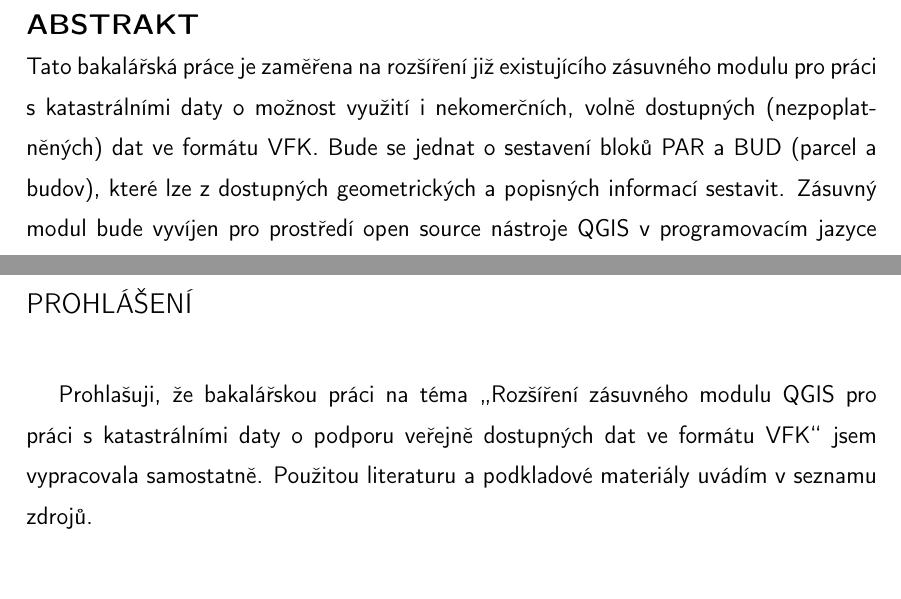
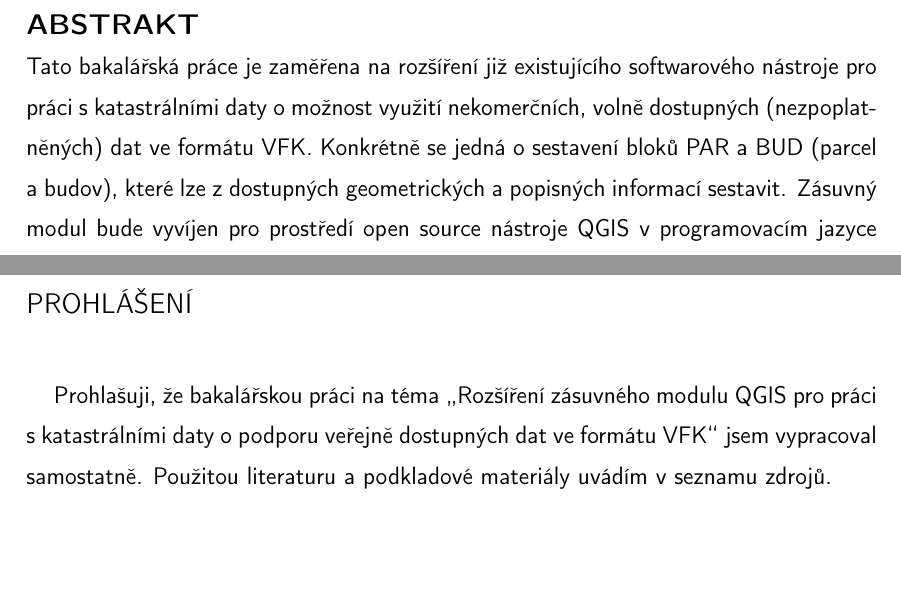
Before and after one commit to ctu-geoforall-lab-projects/bp-kettner-2018, a LaTeX thesis (text/lukas-kettner-bp-2018.tex, which reads text/thesiscvut.sty): two parts of pages 3 and 4 of 48, joined at a grey line, cut so that both start at the same text, the shorter picture padded with empty space. Compiled offline with pdfLaTeX.

Commit message:
text: abstract initial review

```diff
--- a/text/lukas-kettner-bp-2018.tex
+++ b/text/lukas-kettner-bp-2018.tex
@@ -109,7 +109,7 @@
 %%%%%%%%%%%%%%%%%%%%%%%%%%%%%%%%%%%%%%%%%%%%%%%%%%%%%%%%%%%%%%%%%
 
 %% Název práce
-\nazev{Rozšíření zásuvného modulu QGIS pro práci s katastrálními daty o podporu veřejně dostupných dat ve formátu VFK}{}
+\nazev{Rozšíření zásuvného modulu QGIS pro práci s~katastrálními daty o podporu veřejně dostupných dat ve formátu VFK}{}
 
 %% Jméno a příjmení autora
 \autor{Lukáš}{Kettner}
@@ -136,6 +136,15 @@
 \misto{Praha}
 
 %% Abstrakt
-\abstrakt{Tato bakalářská práce je zaměřena na rozšíření již existujícího zásuvného modulu pro práci s katastrálními daty o možnost využití i nekomerčních, volně dostupných (nezpoplatněných) dat ve formátu VFK. Bude se jednat o sestavení bloků PAR a BUD (parcel a budov), které lze z dostupných geometrických a popisných informací sestavit.
-Zásuvný modul bude vyvíjen pro prostředí open source nástroje QGIS v programovacím jazyce Python.}
-{This bachelor thesis is focused on development of already existing plugin for working with cadastral data in VFK format. The project will enable the use of non-commercial, for free available data in VFK format. That means creat new blocks PAR and BUD (parcels and buildings) from geometric and discription information which are included. The plugin will be developed in open source project QGIS in programming language Python.}
+\abstrakt{Tato bakalářská práce je zaměřena na rozšíření již
+  existujícího softwarového nástroje pro práci s katastrálními daty o
+  možnost využití nekomerčních, volně dostupných (nezpoplatněných)
+  %% ML: dvakrat v jedne vete: sestaveni a sestavit
+  dat ve formátu VFK. Konkrétně se jedná o sestavení bloků PAR a BUD
+  (parcel a budov), které lze z dostupných geometrických a popisných
+  informací sestavit.  Zásuvný modul bude vyvíjen pro prostředí open
+  source nástroje QGIS v programovacím jazyce Python.}  {This bachelor
+  %% ML: anglicky text je nutny revidovat, obsahuje preklepy,
+  %% stylisticke a gramaticke chyby
+  thesis is focused on development of already existing plugin for
+  working with cadastral data in VFK format. The project will enable
--- a/text/thesiscvut.sty
+++ b/text/thesiscvut.sty
@@ -260,7 +260,7 @@ Prohla\v{s}uji, \v{z}e %
 \ifTT@diploma
   diplomovou pr\'{a}ci
 \fi
-na t\'{e}ma \uv{\nazev@cz} jsem vypracovala samostatn\v{e}. Pou\v{z}itou literaturu a~podkladov\'{e} materi\'{a}ly uv\'{a}d\'{i}m v~seznamu zdroj\r{u}.}
+na t\'{e}ma \uv{\nazev@cz} jsem vypracoval samostatn\v{e}. Pou\v{z}itou literaturu a~podkladov\'{e} materi\'{a}ly uv\'{a}d\'{i}m v~seznamu zdroj\r{u}.}
 
 
 %% Misto prohlaseni
```
Also changed, not shown: text/lukas-kettner-bp-2018.tex (5 more changed lines).
